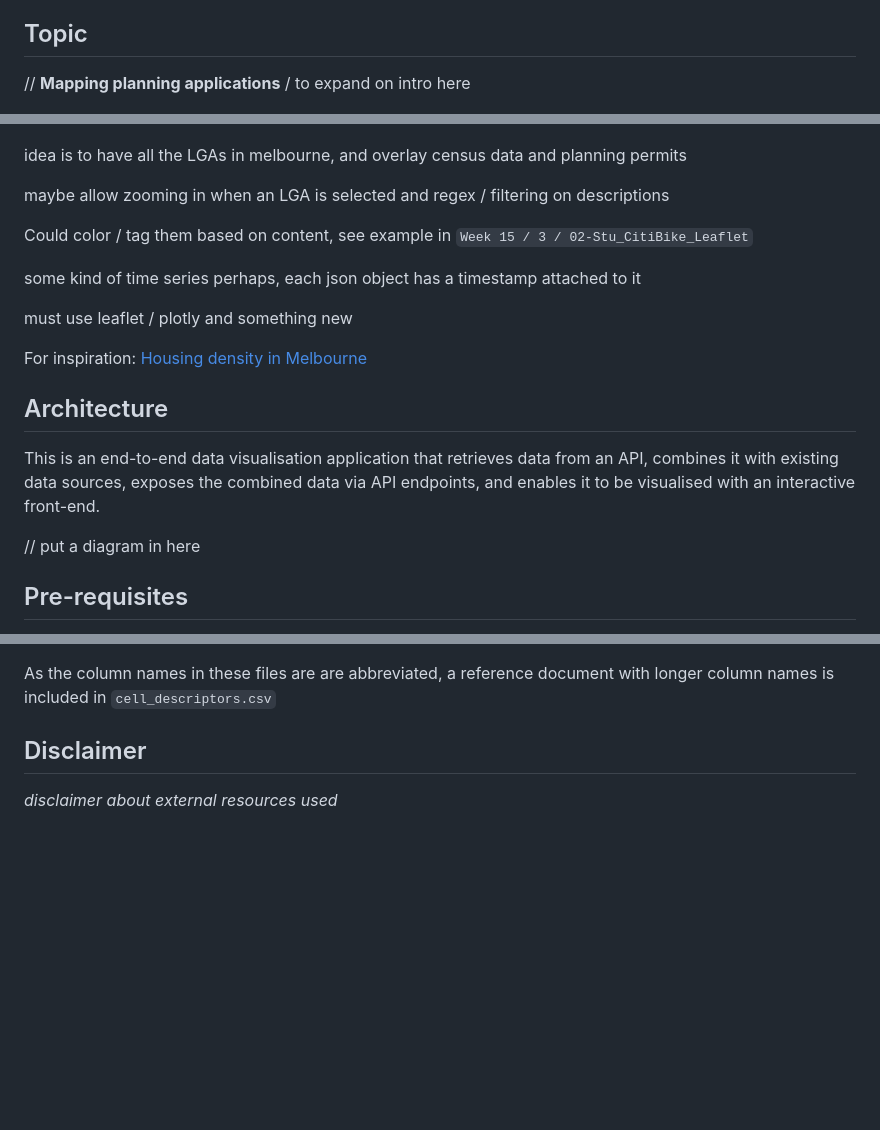
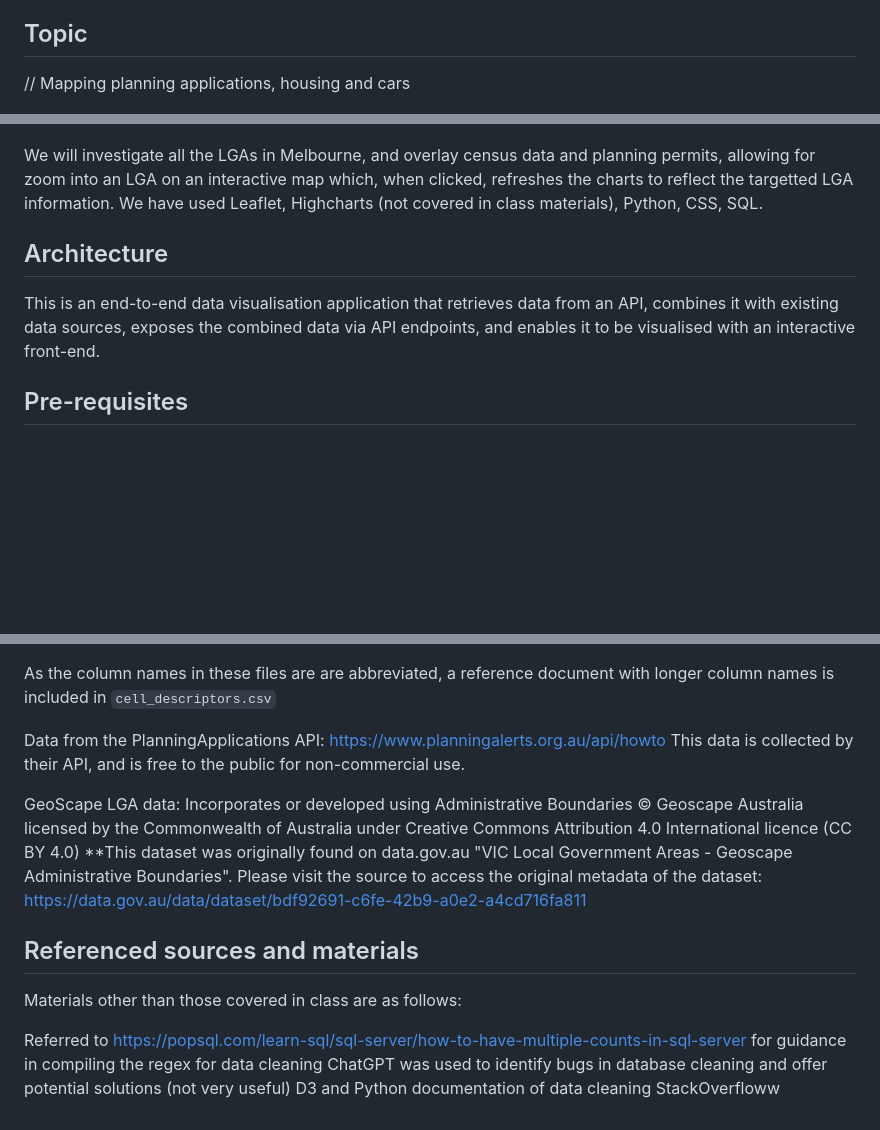
Before and after one commit to tpisel/housing-project, a Markdown page: README.md, 3 parts joined by grey strips. GitHub-like rendering; blank space fills up the shorter version.

Commit message:
Update README.md
Updating readme

```diff
--- a/README.md
+++ b/README.md
@@ -11,31 +11,18 @@ Monash data bootcamp project 3
 
 ## Topic
 
-// **Mapping planning applications** / to expand on intro here
+// Mapping planning applications, housing and cars
 
 ![](img/header.jpg)
 
 
-idea is to have all the LGAs in melbourne, and overlay census data and planning permits
-
-maybe allow zooming in when an LGA is selected and regex / filtering on descriptions
-
-Could color / tag them based on content, see example in `Week 15 / 3 / 02-Stu_CitiBike_Leaflet`
-
-some kind of time series perhaps, each json object has a timestamp attached to it
-
-must use leaflet / plotly and something new
-
-
-For inspiration: [Housing density in Melbourne](https://chartingtransport.com/2023/06/10/how-is-population-density-changing-in-australian-cities-2023-update/)
+We will investigate all the LGAs in Melbourne, and overlay census data and planning permits, allowing for zoom into an LGA on an interactive map which, when clicked, refreshes the charts to reflect the targetted LGA information.
+We have used Leaflet, Highcharts (not covered in class materials), Python, CSS, SQL.
 
 
 ## Architecture
 
 This is an end-to-end data visualisation application that retrieves data from an API, combines it with existing data sources, exposes the combined data via API endpoints, and enables it to be visualised with an interactive front-end.
-
-
-// put a diagram in here
 
 
 ## Pre-requisites
@@ -77,6 +64,19 @@ Data from the [2021 Census](https://www.abs.gov.au/census/find-census-data/datap
 
 As the column names in these files are are abbreviated, a reference document with longer column names is included in `cell_descriptors.csv`
 
-## Disclaimer
+Data from the PlanningApplications API: https://www.planningalerts.org.au/api/howto
+This data is collected by their API, and is free to the public for non-commercial use.
 
-_disclaimer about external resources used_
+GeoScape LGA data: Incorporates or developed using Administrative Boundaries © Geoscape Australia licensed by the Commonwealth of Australia under Creative Commons Attribution 4.0 International licence (CC BY 4.0)
+**This dataset was originally found on data.gov.au "VIC Local Government Areas - Geoscape Administrative Boundaries". Please visit the source to access the original metadata of the dataset:
+https://data.gov.au/data/dataset/bdf92691-c6fe-42b9-a0e2-a4cd716fa811
+
+
+## Referenced sources and materials
+
+Materials other than those covered in class are as follows:
+
+Referred to https://popsql.com/learn-sql/sql-server/how-to-have-multiple-counts-in-sql-server for guidance in compiling the regex for data cleaning
+ChatGPT was used to identify bugs in database cleaning and offer potential solutions (not very useful)
+D3 and Python documentation of data cleaning
+StackOverfloww
```
